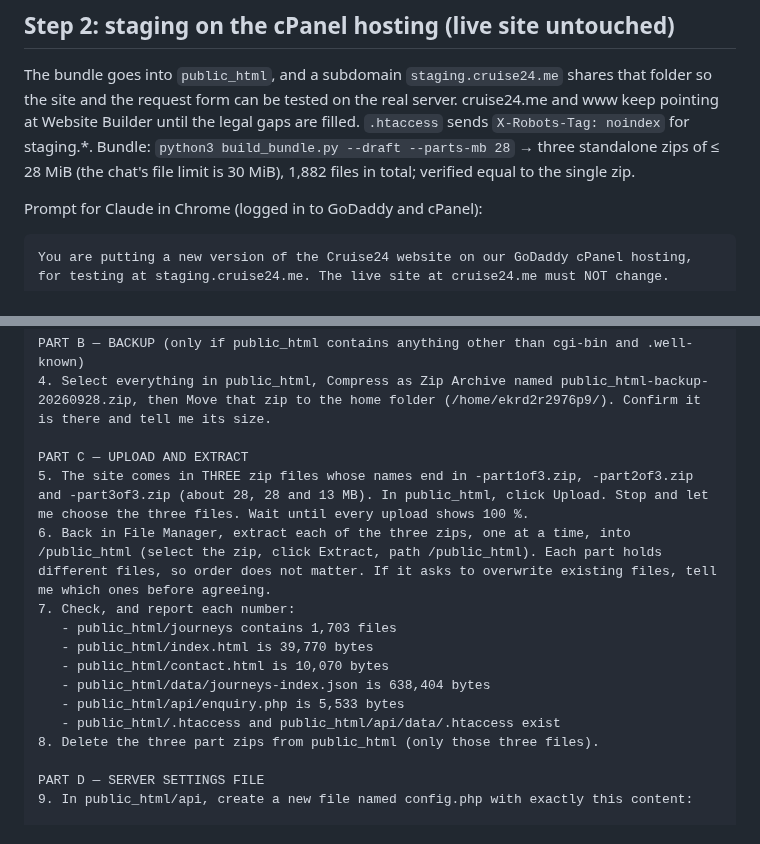
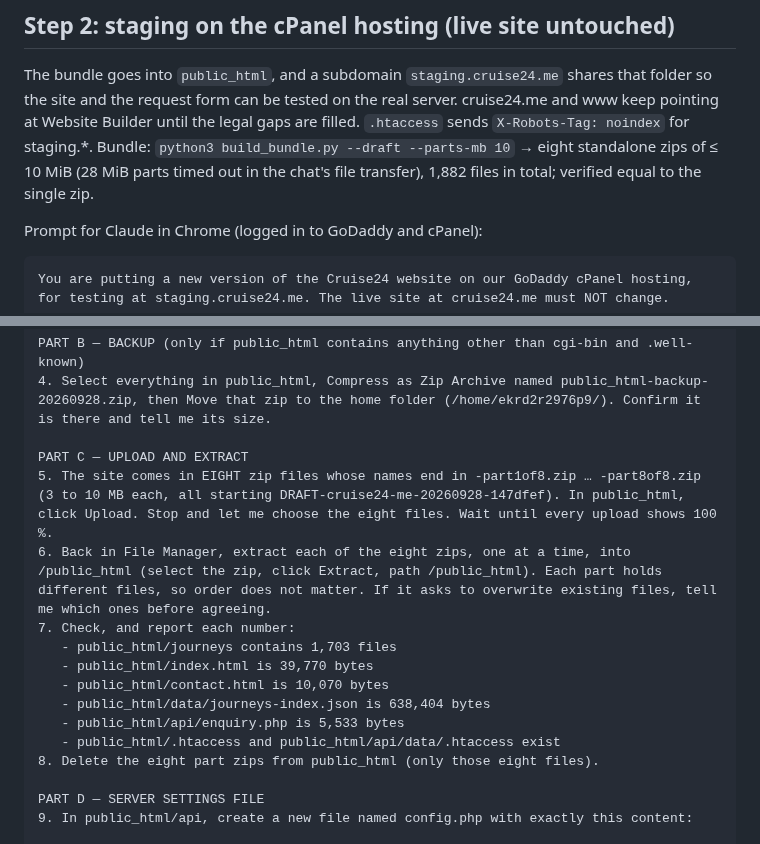
Before and after one commit to ambientetravel/albaloostudio, a Markdown page: cruise24-me/HANDOFF-godaddy.md, 2 parts joined by grey strips. GitHub-like rendering.

Commit message:
cruise24.me: staging prompt for eight 10 MiB parts
Co-Authored-By: Claude Opus 5.5 <noreply@anthropic.com>
Claude-Session: https://claude.ai/code/session_01YCGvQ6DXzq5u7P4hVwKiMm

```diff
--- a/cruise24-me/HANDOFF-godaddy.md
+++ b/cruise24-me/HANDOFF-godaddy.md
@@ -42,7 +42,7 @@ Then stop. Change nothing.
 The bundle goes into `public_html`, and a subdomain `staging.cruise24.me` shares that folder so the
 site and the request form can be tested on the real server. cruise24.me and www keep pointing at
 Website Builder until the legal gaps are filled. `.htaccess` sends `X-Robots-Tag: noindex` for
-staging.*. Bundle: `python3 build_bundle.py --draft --parts-mb 28` → three standalone zips of ≤ 28 MiB (the chat's file limit is 30 MiB), 1,882 files in total; verified equal to the single zip.
+staging.*. Bundle: `python3 build_bundle.py --draft --parts-mb 10` → eight standalone zips of ≤ 10 MiB (28 MiB parts timed out in the chat's file transfer), 1,882 files in total; verified equal to the single zip.
 
 Prompt for Claude in Chrome (logged in to GoDaddy and cPanel):
 
@@ -67,8 +67,8 @@ PART B — BACKUP (only if public_html contains anything other than cgi-bin and
 4. Select everything in public_html, Compress as Zip Archive named public_html-backup-20260928.zip, then Move that zip to the home folder (/home/ekrd2r2976p9/). Confirm it is there and tell me its size.
 
 PART C — UPLOAD AND EXTRACT
-5. The site comes in THREE zip files whose names end in -part1of3.zip, -part2of3.zip and -part3of3.zip (about 28, 28 and 13 MB). In public_html, click Upload. Stop and let me choose the three files. Wait until every upload shows 100 %.
-6. Back in File Manager, extract each of the three zips, one at a time, into /public_html (select the zip, click Extract, path /public_html). Each part holds different files, so order does not matter. If it asks to overwrite existing files, tell me which ones before agreeing.
+5. The site comes in EIGHT zip files whose names end in -part1of8.zip … -part8of8.zip (3 to 10 MB each, all starting DRAFT-cruise24-me-20260928-147dfef). In public_html, click Upload. Stop and let me choose the eight files. Wait until every upload shows 100 %.
+6. Back in File Manager, extract each of the eight zips, one at a time, into /public_html (select the zip, click Extract, path /public_html). Each part holds different files, so order does not matter. If it asks to overwrite existing files, tell me which ones before agreeing.
 7. Check, and report each number:
    - public_html/journeys contains 1,703 files
    - public_html/index.html is 39,770 bytes
@@ -76,7 +76,7 @@ PART C — UPLOAD AND EXTRACT
    - public_html/data/journeys-index.json is 638,404 bytes
    - public_html/api/enquiry.php is 5,533 bytes
    - public_html/.htaccess and public_html/api/data/.htaccess exist
-8. Delete the three part zips from public_html (only those three files).
+8. Delete the eight part zips from public_html (only those eight files).
 
 PART D — SERVER SETTINGS FILE
 9. In public_html/api, create a new file named config.php with exactly this content:
```
